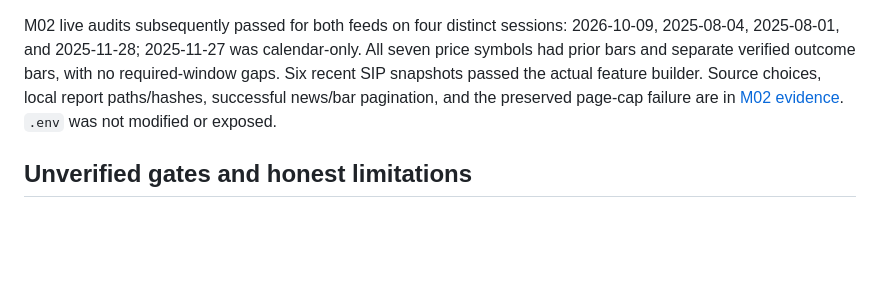
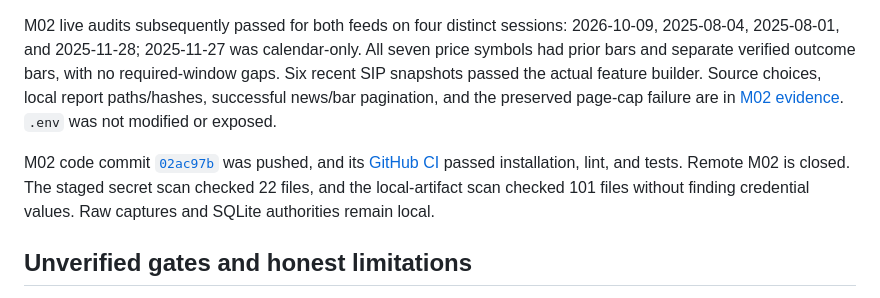
Before and after one commit to codera647/MarketPulse, a Markdown page: doc/CHECKPOINT.md, the part around the change. Drawn GitHub-style; blank space fills up the shorter version.

```diff
--- a/doc/CHECKPOINT.md
+++ b/doc/CHECKPOINT.md
@@ -111,6 +111,12 @@ feature builder. Source choices, local report paths/hashes, successful news/bar
 pagination, and the preserved page-cap failure are in
 [M02 evidence](M02_SOURCE_AUDIT_2026-10-10.md). `.env` was not modified or exposed.
 
+M02 code commit [`02ac97b`](https://github.com/codera647/MarketPulse/commit/02ac97bcd3f161ff53a8baa3774a11c09fb31686)
+was pushed, and its [GitHub CI](https://github.com/codera647/MarketPulse/actions/runs/38037607123)
+passed installation, lint, and tests. Remote M02 is closed. The staged secret
+scan checked 22 files, and the local-artifact scan checked 101 files without
+finding credential values. Raw captures and SQLite authorities remain local.
+
 ## Unverified gates and honest limitations
 
 1. **Source access is sampled, not complete dataset/target certification.**
```
Also changed, not shown: doc/M02_SOURCE_AUDIT_2026-10-10.md (+7 -0 lines), doc/MILESTONES.md (+1 -1 lines).
